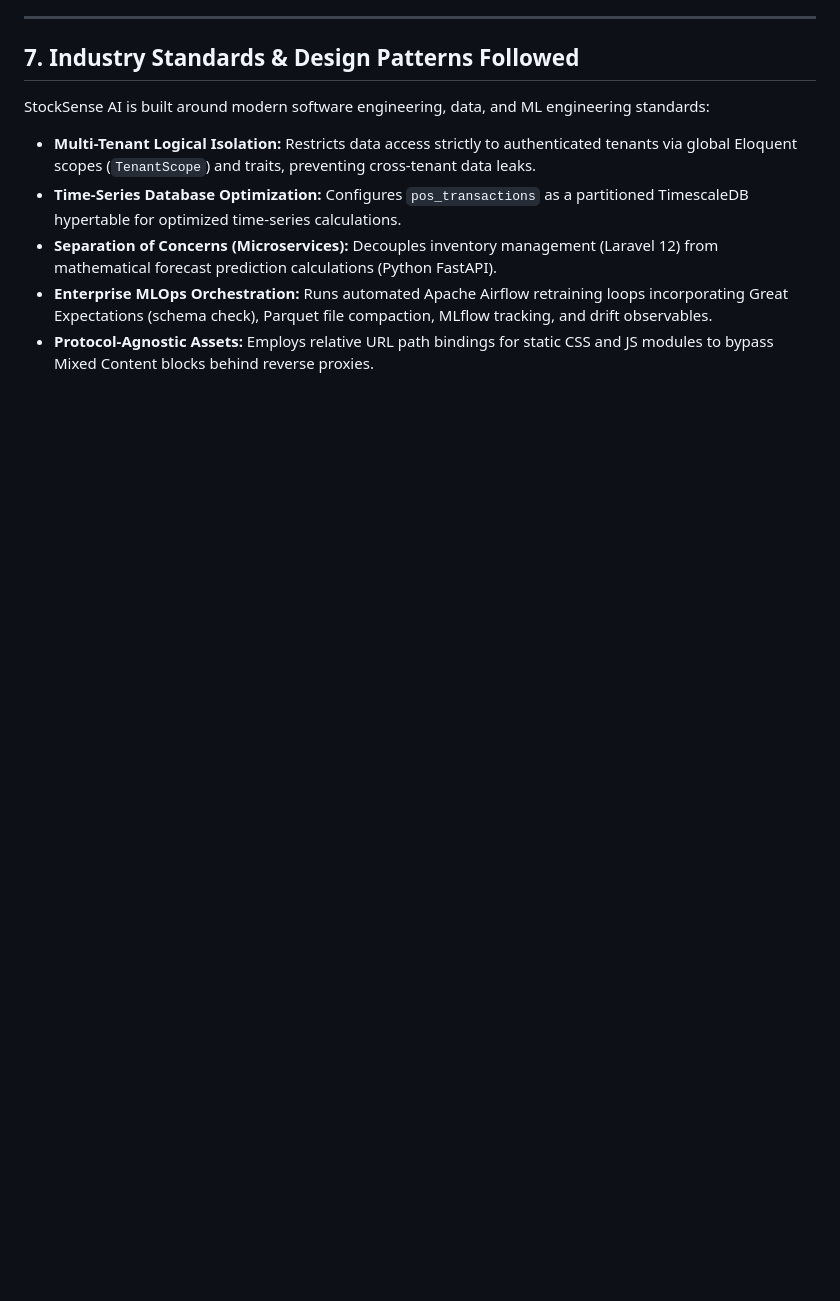
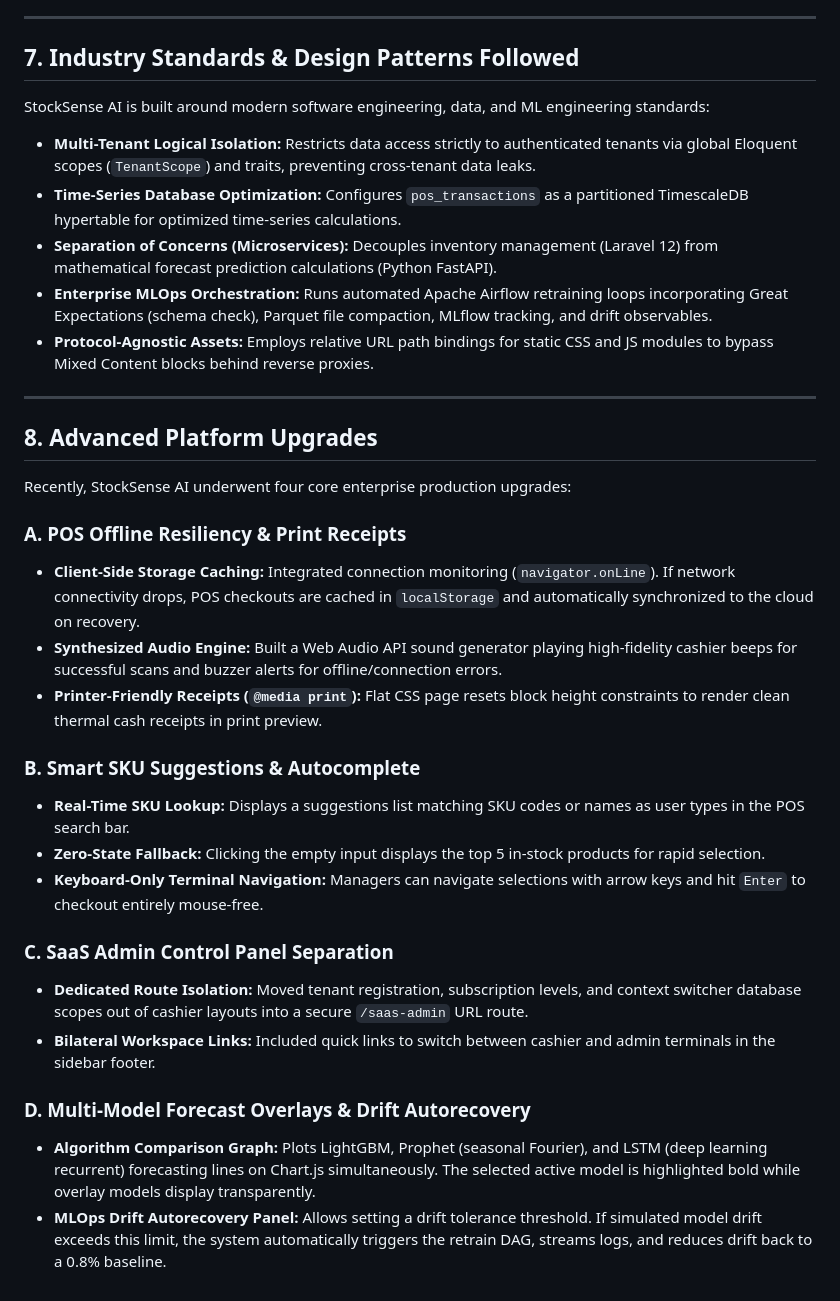
Before and after one commit to SadeepSachintha/StockSense-AI, a Markdown page: README.md, the part around the change. GitHub-like rendering; blank space fills up the shorter version.

Commit message:
Update README to document advanced upgrades (POS Offline, SKU Suggestions, SaaS Separation, and ML Drift Autorecovery)

```diff
--- a/README.md
+++ b/README.md
@@ -190,3 +190,27 @@ StockSense AI is built around modern software engineering, data, and ML engineer
 * **Separation of Concerns (Microservices):** Decouples inventory management (Laravel 12) from mathematical forecast prediction calculations (Python FastAPI).
 * **Enterprise MLOps Orchestration:** Runs automated Apache Airflow retraining loops incorporating Great Expectations (schema check), Parquet file compaction, MLflow tracking, and drift observables.
 * **Protocol-Agnostic Assets:** Employs relative URL path bindings for static CSS and JS modules to bypass Mixed Content blocks behind reverse proxies.
+
+---
+
+## 8. Advanced Platform Upgrades
+
+Recently, StockSense AI underwent four core enterprise production upgrades:
+
+### A. POS Offline Resiliency & Print Receipts
+- **Client-Side Storage Caching:** Integrated connection monitoring (`navigator.onLine`). If network connectivity drops, POS checkouts are cached in `localStorage` and automatically synchronized to the cloud on recovery.
+- **Synthesized Audio Engine:** Built a Web Audio API sound generator playing high-fidelity cashier beeps for successful scans and buzzer alerts for offline/connection errors.
+- **Printer-Friendly Receipts (`@media print`):** Flat CSS page resets block height constraints to render clean thermal cash receipts in print preview.
+
+### B. Smart SKU Suggestions & Autocomplete
+- **Real-Time SKU Lookup:** Displays a suggestions list matching SKU codes or names as user types in the POS search bar.
+- **Zero-State Fallback:** Clicking the empty input displays the top 5 in-stock products for rapid selection.
+- **Keyboard-Only Terminal Navigation:** Managers can navigate selections with arrow keys and hit `Enter` to checkout entirely mouse-free.
+
+### C. SaaS Admin Control Panel Separation
+- **Dedicated Route Isolation:** Moved tenant registration, subscription levels, and context switcher database scopes out of cashier layouts into a secure `/saas-admin` URL route.
+- **Bilateral Workspace Links:** Included quick links to switch between cashier and admin terminals in the sidebar footer.
+
+### D. Multi-Model Forecast Overlays & Drift Autorecovery
+- **Algorithm Comparison Graph:** Plots LightGBM, Prophet (seasonal Fourier), and LSTM (deep learning recurrent) forecasting lines on Chart.js simultaneously. The selected active model is highlighted bold while overlay models display transparently.
+- **MLOps Drift Autorecovery Panel:** Allows setting a drift tolerance threshold. If simulated model drift exceeds this limit, the system automatically triggers the retrain DAG, streams logs, and reduces drift back to a 0.8% baseline.
```
